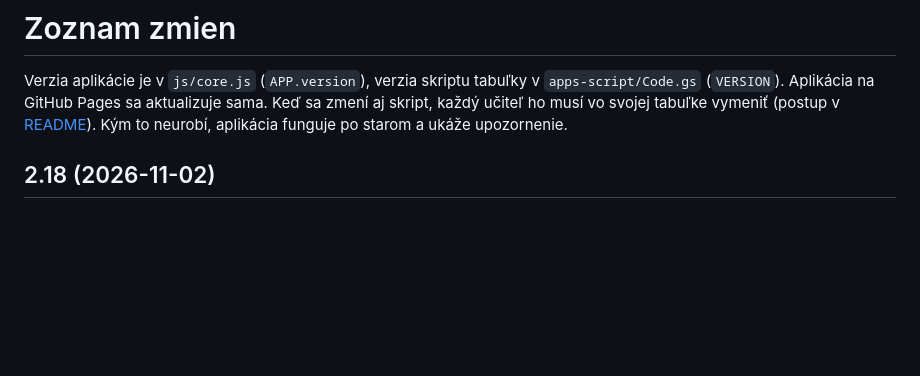
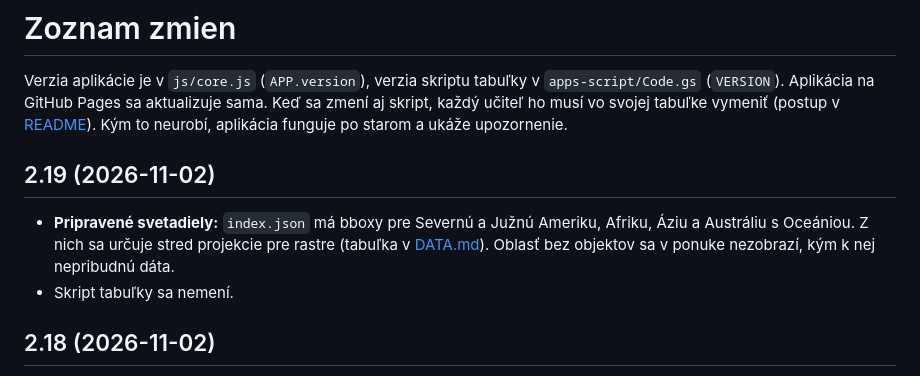
Before and after one commit to samocief/blindmap, a Markdown page: CHANGELOG.md, the part around the change. Drawn GitHub-style; blank space fills up the shorter version.

Commit message:
2.19: zápis v CHANGELOG
Co-Authored-By: Claude Opus 5.5 <noreply@anthropic.com>
Claude-Session: https://claude.ai/code/session_01FzEYbQJa1QbWd1TuPYFSRY

```diff
--- a/CHANGELOG.md
+++ b/CHANGELOG.md
@@ -1,6 +1,11 @@
 # Zoznam zmien
 
 Verzia aplikácie je v `js/core.js` (`APP.version`), verzia skriptu tabuľky v `apps-script/Code.gs` (`VERSION`). Aplikácia na GitHub Pages sa aktualizuje sama. Keď sa zmení aj skript, každý učiteľ ho musí vo svojej tabuľke vymeniť (postup v [README](README.md#aktualizácia-skriptu)). Kým to neurobí, aplikácia funguje po starom a ukáže upozornenie.
+
+## 2.19 (2026-11-02)
+
+- **Pripravené svetadiely:** `index.json` má bboxy pre Severnú a Južnú Ameriku, Afriku, Áziu a Austráliu s Oceániou. Z nich sa určuje stred projekcie pre rastre (tabuľka v [DATA.md](DATA.md#rastre)). Oblasť bez objektov sa v ponuke nezobrazí, kým k nej nepribudnú dáta.
+- Skript tabuľky sa nemení.
 
 ## 2.18 (2026-11-02)
 
```
